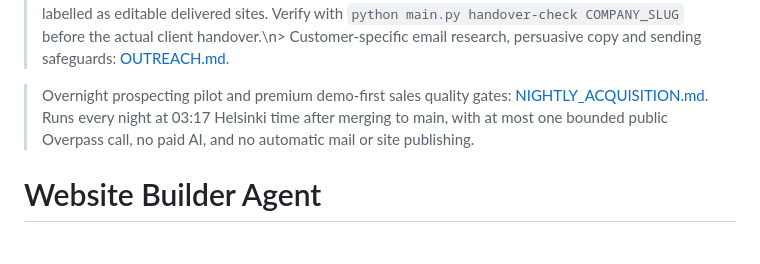
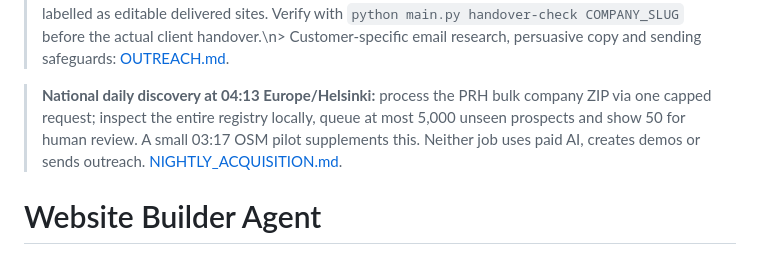
Before and after one commit to K4K33/website-builder-agent, a Markdown page: website-builder-agent/website-builder-agent/README.md, the part around the change. Drawn GitHub-style.

Commit message:
Highlight PRH-wide daily business discovery and zero-credit review shortlist

```diff
--- a/website-builder-agent/website-builder-agent/README.md
+++ b/website-builder-agent/website-builder-agent/README.md
@@ -2,7 +2,7 @@
 > Client brand preservation, approved image/copy changes, editable websites and CMS handover: [CLIENT_HANDOVER.md](docs/CLIENT_HANDOVER.md).
 > **Mandatory for every final client delivery:** the customer can personally edit text, services, images and contact details via a secure CMS. Static demos are allowed for review, never labelled as editable delivered sites. Verify with `python main.py handover-check COMPANY_SLUG` before the actual client handover.\n> Customer-specific email research, persuasive copy and sending safeguards: [OUTREACH.md](docs/OUTREACH.md).
 
-> Overnight prospecting pilot and premium demo-first sales quality gates: [NIGHTLY_ACQUISITION.md](docs/NIGHTLY_ACQUISITION.md). Runs every night at 03:17 Helsinki time after merging to main, with at most one bounded public Overpass call, no paid AI, and no automatic mail or site publishing.
+> **National daily discovery at 04:13 Europe/Helsinki:** process the PRH bulk company ZIP via one capped request; inspect the entire registry locally, queue at most 5,000 unseen prospects and show 50 for human review. A small 03:17 OSM pilot supplements this. Neither job uses paid AI, creates demos or sends outreach. [NIGHTLY_ACQUISITION.md](docs/NIGHTLY_ACQUISITION.md).
 
 # Website Builder Agent
 
```
